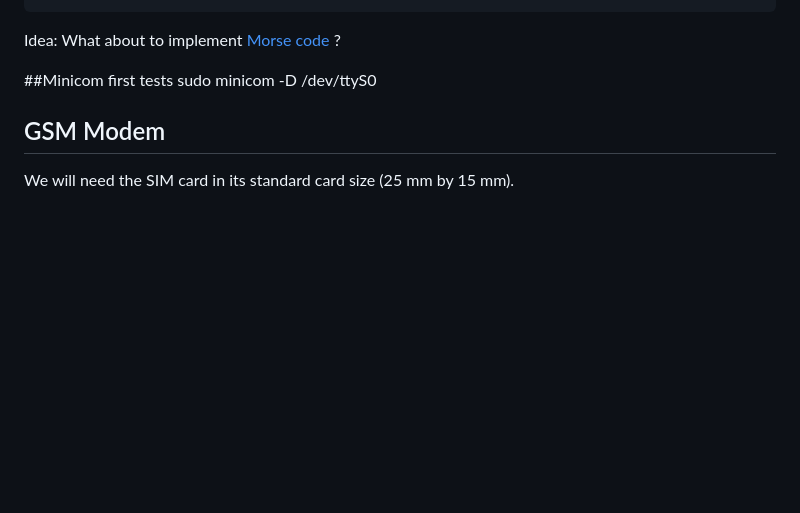
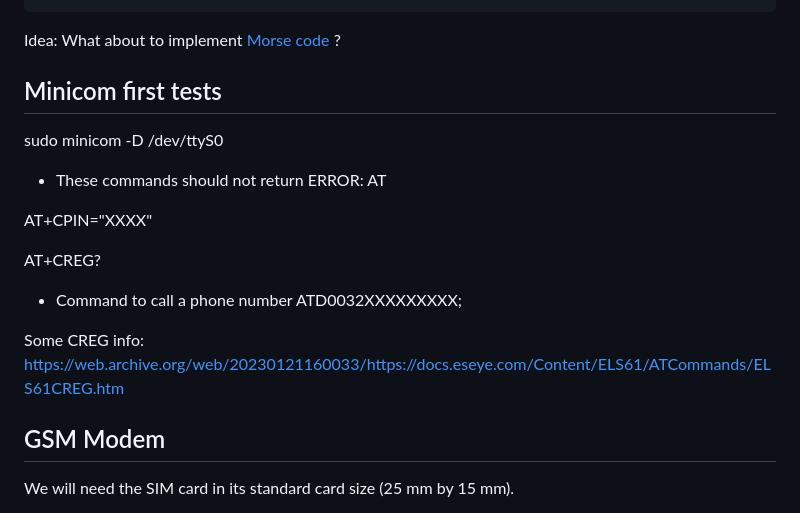
Before and after one commit to gher-uliege/drifter-raspberry-pi, a Markdown page: README.md, the part around the change. GitHub-like rendering; blank space fills up the shorter version.

```diff
--- a/README.md
+++ b/README.md
@@ -80,8 +80,21 @@ end
 
 Idea: What about to implement [Morse code](https://en.wikipedia.org/wiki/Morse_code) ?
 
-##Minicom first tests
+## Minicom first tests
 sudo minicom -D /dev/ttyS0
+
+- These commands should not return ERROR:
+AT
+
+AT+CPIN="XXXX"
+
+AT+CREG?
+
+- Command to call a phone number
+ATD0032XXXXXXXXX;
+
+Some CREG info: https://web.archive.org/web/20230121160033/https://docs.eseye.com/Content/ELS61/ATCommands/ELS61CREG.htm
+
 
 ## GSM Modem
 
```
